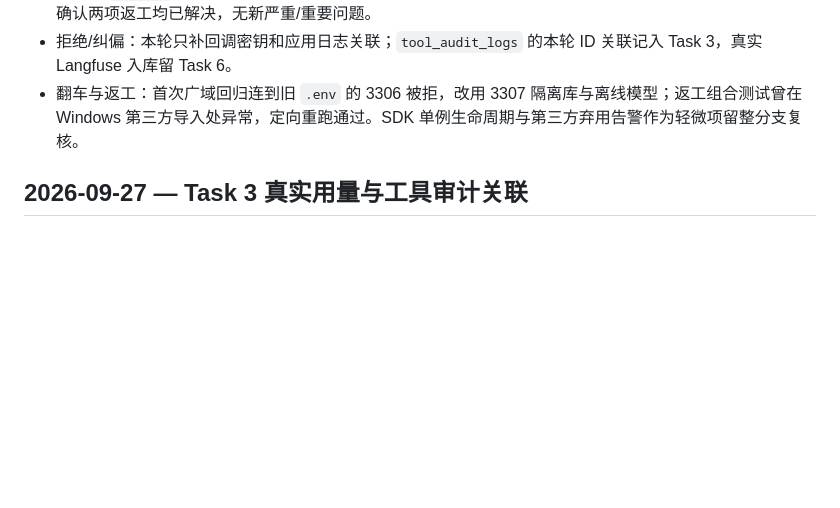
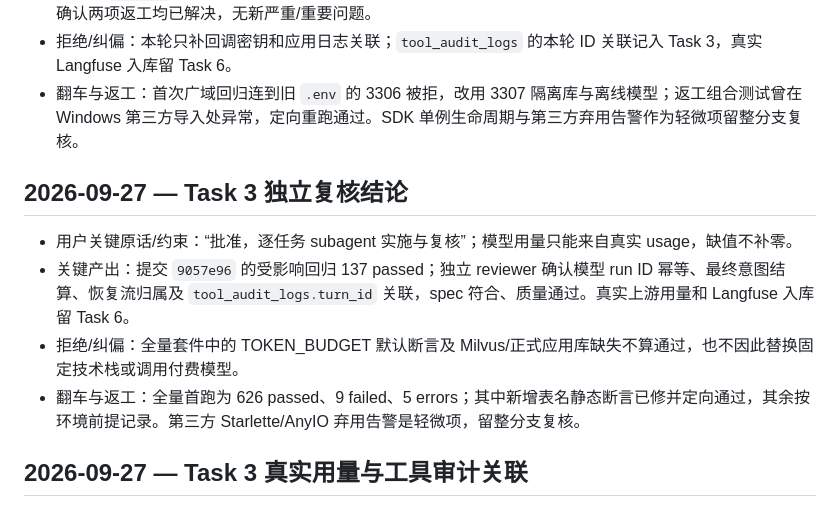
Before and after one commit to hannnz1/PetShop_Helper, a Markdown page: dev-notes/ch09.md, the part around the change. Rendered like a GitHub page; blank space fills up the shorter version.

Commit message:
docs(ch09): record task 3 review

```diff
--- a/dev-notes/ch09.md
+++ b/dev-notes/ch09.md
@@ -63,6 +63,13 @@
 - 拒绝/纠偏：本轮只补回调密钥和应用日志关联；`tool_audit_logs` 的本轮 ID 关联记入 Task 3，真实 Langfuse 入库留 Task 6。
 - 翻车与返工：首次广域回归连到旧 `.env` 的 3306 被拒，改用 3307 隔离库与离线模型；返工组合测试曾在 Windows 第三方导入处异常，定向重跑通过。SDK 单例生命周期与第三方弃用告警作为轻微项留整分支复核。
 
+## 2026-09-27 — Task 3 独立复核结论
+
+- 用户关键原话/约束：“批准，逐任务 subagent 实施与复核”；模型用量只能来自真实 usage，缺值不补零。
+- 关键产出：提交 `9057e96` 的受影响回归 137 passed；独立 reviewer 确认模型 run ID 幂等、最终意图结算、恢复流归属及 `tool_audit_logs.turn_id` 关联，spec 符合、质量通过。真实上游用量和 Langfuse 入库留 Task 6。
+- 拒绝/纠偏：全量套件中的 TOKEN_BUDGET 默认断言及 Milvus/正式应用库缺失不算通过，也不因此替换固定技术栈或调用付费模型。
+- 翻车与返工：全量首跑为 626 passed、9 failed、5 errors；其中新增表名静态断言已修并定向通过，其余按环境前提记录。第三方 Starlette/AnyIO 弃用告警是轻微项，留整分支复核。
+
 ## 2026-09-27 — Task 3 真实用量与工具审计关联
 
 - 用户关键原话/约束：延续获批准的第 9 章第一部分；仅记录真实模型 usage，缺失为 `unavailable`，`CHAT_STREAM_USAGE` 显式开启且保留 SSE；Controller 增补同轮 trace 与工具审计按 `conversation_id+turn_id` 关联；仅用隔离 3307 MySQL 和离线假模型。
```
